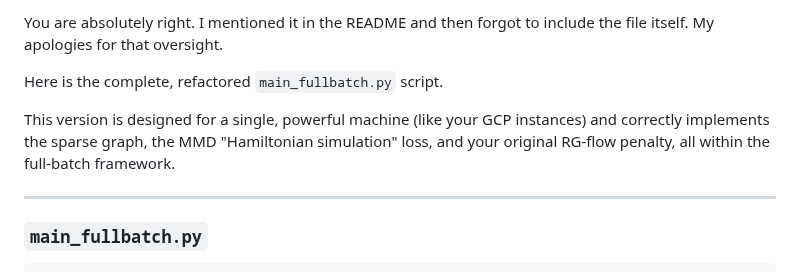
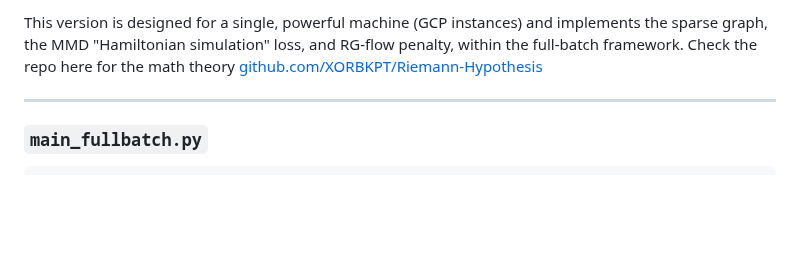
Before and after one commit to XORBKPT/GCP_Hybrid_Neural_Renormalization_Group_Model_RH_Exploration, a Markdown page: main_mini.md, the part around the change. Rendered like a GitHub page; blank space fills up the shorter version.

```diff
--- a/main_mini.md
+++ b/main_mini.md
@@ -1,8 +1,4 @@
-You are absolutely right. I mentioned it in the README and then forgot to include the file itself. My apologies for that oversight.
-
-Here is the complete, refactored `main_fullbatch.py` script.
-
-This version is designed for a single, powerful machine (like your GCP instances) and correctly implements the sparse graph, the MMD "Hamiltonian simulation" loss, and your original RG-flow penalty, all within the full-batch framework.
+This version is designed for a single, powerful machine (GCP instances) and implements the sparse graph, the MMD "Hamiltonian simulation" loss, and RG-flow penalty, within the full-batch framework. Check the repo here for the math theory [github.com/XORBKPT/Riemann-Hypothesis](https://github.com/XORBKPT/Riemann-Hypothesis/)
 
 -----
 
```
